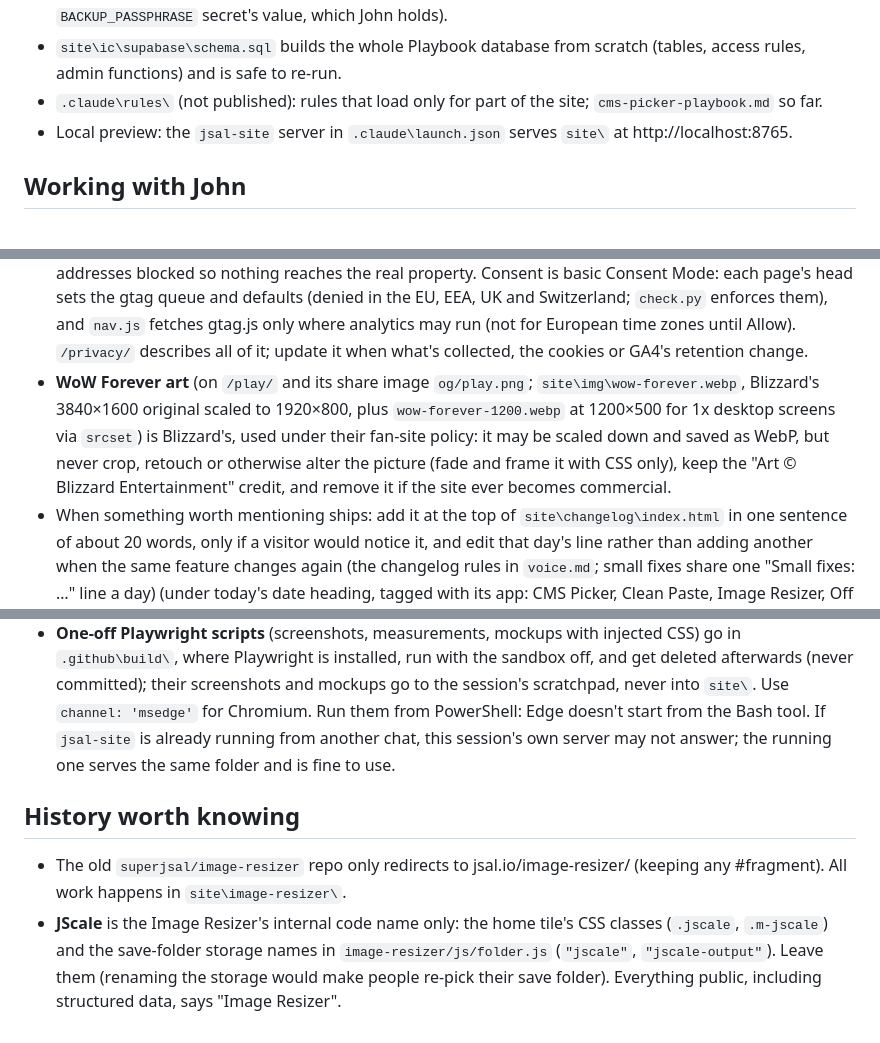
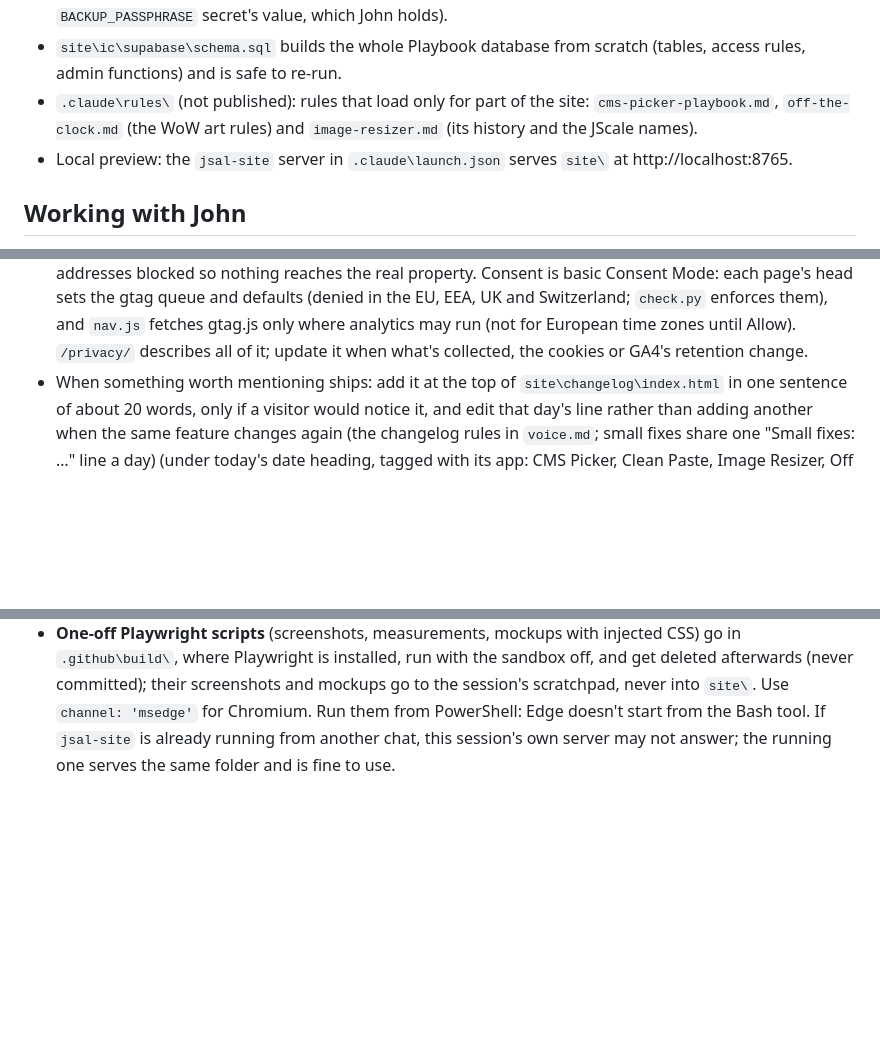
Before and after one commit to superjsal/jsal.io, a Markdown page: CLAUDE.md, 3 parts joined by grey strips. Rendered like a GitHub page; blank space fills up the shorter version.

```diff
--- a/CLAUDE.md
+++ b/CLAUDE.md
@@ -17,7 +17,7 @@ John Salvador's personal site: a home page and browser tools, plain HTML/CSS/JS
 - `.github\build\` (in the repo, not served by Pages): `check.ps1` (runs `check.py`), `browser-check.mjs`, `bump-version.ps1` (runs `versions.py`, which `check.py` also imports), `og\make-og.ps1` with `og.html` and `icon.html`, `make-test-files.mjs`, and `package.json` for Playwright and axe (`npm ci` in that folder once per machine; `node_modules` isn't committed). The "Site checks" Action runs `check.py`, the data check, the personas and the browser checks (on Playwright's own Chromium, WebKit and Firefox) on every push to `main`, so every rule holds from any machine; the "Source links" Action asks each help page the Picker links to once a month (`.github\scripts\check_sources.py`). `.github\scripts\` holds `playbook.py` with `cms-picker.json` (the nightly publish), `check_data.py`, `personas.test.js`, `indexnow.py` and `updates.py` (the home page's Updates, from the changelog). `build\` at the project root (not committed) keeps one-line shims for the old commands: `check.ps1`, `bump-version.ps1`, `og\make-og.ps1` and `playbook.py`.
 - `private\` is never committed: `make-me-admin.sql`, SQL waiting for John to run, the latest Playbook backup (`backups\`; keep the newest one or two) and research notes with sources (`playbook-research\`). Off this PC, the "Back up Platform Playbook" Action keeps an encrypted copy of every table each Sunday as a workflow artifact for 90 days (`gh run download <run id> -n playbook-backup`, then `gpg --decrypt` with the `BACKUP_PASSPHRASE` secret's value, which John holds).
 - `site\ic\supabase\schema.sql` builds the whole Playbook database from scratch (tables, access rules, admin functions) and is safe to re-run.
-- `.claude\rules\` (not published): rules that load only for part of the site; `cms-picker-playbook.md` so far.
+- `.claude\rules\` (not published): rules that load only for part of the site: `cms-picker-playbook.md`, `off-the-clock.md` (the WoW art rules) and `image-resizer.md` (its history and the JScale names).
 - Local preview: the `jsal-site` server in `.claude\launch.json` serves `site\` at http://localhost:8765.
 
 ## Working with John
@@ -43,7 +43,6 @@ John Salvador's personal site: a home page and browser tools, plain HTML/CSS/JS
 - **Achievements:** to add one, add it to `ACH` in `nav.js` and call `window.jsalAchieve('id')` where it happens. The pop-ups work on every page; the list is on `/play/`. They're kept in each visitor's browser only; none on the team Playbook.
 - **IndexNow** (Bing and others): the nightly publish announces the pages it changed, and the "IndexNow for changed pages" Action announces any page whose `index.html` a hand push changed, once the Pages build is live; nothing to run by hand. `python .github\scripts\indexnow.py <url>` (or `all`) is there for a page that changed without its file changing. Only addresses in `sitemap.xml` are sent, and the key file `site\184d9b76996d8751c72b4a5a062f80d7.txt` must stay.
 - **Analytics events** (GA4, on the public pages): `window.jsalTrack('name', { params })`, or `data-track="name"` with `data-track-*` params on a link or button (`nav.js` sends it on click; params come out snake_case). In use: `quiz_result` (top_match, fit, source quiz/link), `platform_page_open` (platform, from chips/card), `compare_add` (platform), `docs_click` (platform, question). Snake_case names; a new param shows in GA4 reports only once it's added under Admin → Custom definitions. Test with Google's addresses blocked so nothing reaches the real property. Consent is basic Consent Mode: each page's head sets the gtag queue and defaults (denied in the EU, EEA, UK and Switzerland; `check.py` enforces them), and `nav.js` fetches gtag.js only where analytics may run (not for European time zones until Allow). `/privacy/` describes all of it; update it when what's collected, the cookies or GA4's retention change.
-- **WoW Forever art** (on `/play/` and its share image `og/play.png`; `site\img\wow-forever.webp`, Blizzard's 3840×1600 original scaled to 1920×800, plus `wow-forever-1200.webp` at 1200×500 for 1x desktop screens via `srcset`) is Blizzard's, used under their fan-site policy: it may be scaled down and saved as WebP, but never crop, retouch or otherwise alter the picture (fade and frame it with CSS only), keep the "Art © Blizzard Entertainment" credit, and remove it if the site ever becomes commercial.
 - When something worth mentioning ships: add it at the top of `site\changelog\index.html` in one sentence of about 20 words, only if a visitor would notice it, and edit that day's line rather than adding another when the same feature changes again (the changelog rules in `voice.md`; small fixes share one "Small fixes: …" line a day) (under today's date heading, tagged with its app: CMS Picker, Clean Paste, Image Resizer, Off the clock for `/play/`, or Site; a new tool gets its own tag). If it should lead its section in **Updates** on the home page, give its `<li>` a `data-short="…"` (about 40 characters, so it stays on one line at 1024px and up), then run `python .github\scripts\updates.py`: it rewrites the Updates block in `site\index.html` (between the `updates:start` and `updates:end` comments; never edit it by hand) with each section's newest `data-short` entry and date, in the order CMS Picker, Clean Paste, Image Resizer, Off the clock, Site (`SECTIONS` in the script; a new tool goes there too). `check.py` fails when the block is out of date; the script warns past 40 characters. `/changelog/` is noindex and not in the sitemap.
 
 ## Design rules
@@ -64,8 +63,3 @@ John Salvador's personal site: a home page and browser tools, plain HTML/CSS/JS
 - Windows. Large or multi-line edits through the shell break on quoting and backslashes: use the Edit tool, or write a small Python script to the scratchpad and run it with `python -I`. Run `.ps1` scripts from PowerShell.
 - **Never put multi-line code or text inside a shell command** (no Bash heredocs, no `node -e`/`python -c` longer than a line, no `git commit -m` with quotes). The site's copy is full of curly quotes (’ “ ”) and backticks, which break the shell's quoting. Write the script or the commit message to the scratchpad with the Write tool first, then run it (`python -I file.py`, `node file.js`, `git commit -F msg.txt`).
 - **One-off Playwright scripts** (screenshots, measurements, mockups with injected CSS) go in `.github\build\`, where Playwright is installed, run with the sandbox off, and get deleted afterwards (never committed); their screenshots and mockups go to the session's scratchpad, never into `site\`. Use `channel: 'msedge'` for Chromium. Run them from PowerShell: Edge doesn't start from the Bash tool. If `jsal-site` is already running from another chat, this session's own server may not answer; the running one serves the same folder and is fine to use.
-
-## History worth knowing
-
-- The old `superjsal/image-resizer` repo only redirects to jsal.io/image-resizer/ (keeping any #fragment). All work happens in `site\image-resizer\`.
-- **JScale** is the Image Resizer's internal code name only: the home tile's CSS classes (`.jscale`, `.m-jscale`) and the save-folder storage names in `image-resizer/js/folder.js` (`"jscale"`, `"jscale-output"`). Leave them (renaming the storage would make people re-pick their save folder). Everything public, including structured data, says "Image Resizer".
```
Also changed, not shown: .claude/rules/image-resizer.md (added, +10 -0 lines), .claude/rules/off-the-clock.md (added, +10 -0 lines).
